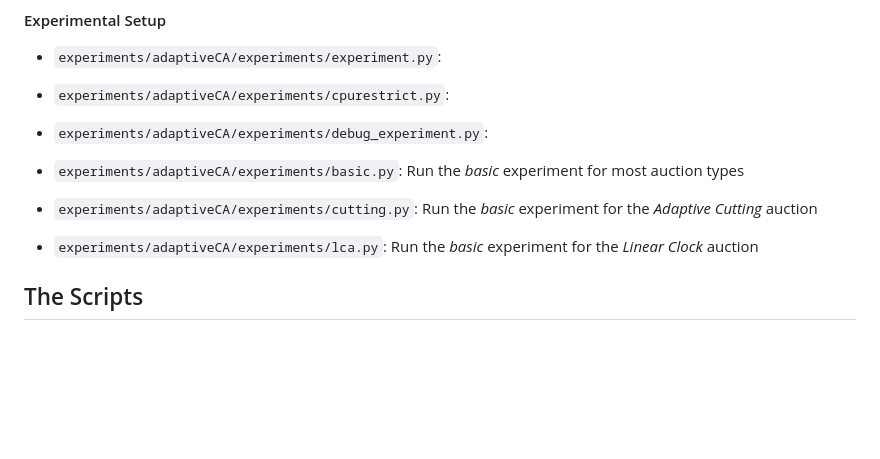
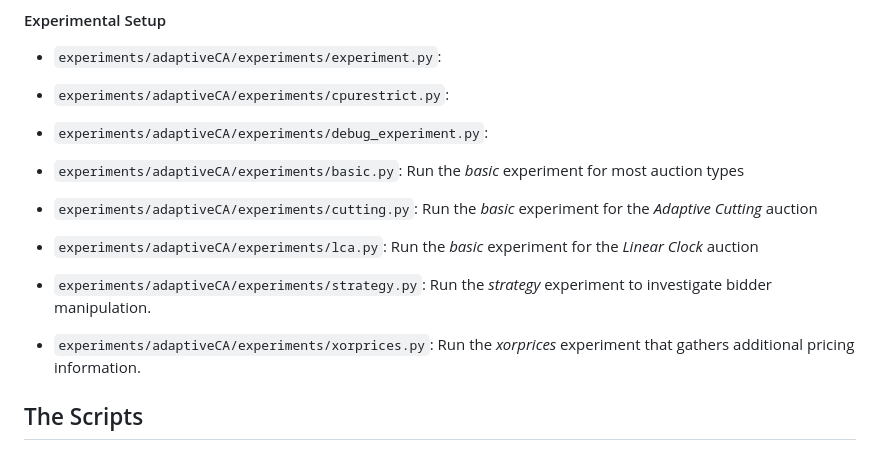
Before and after one commit to blubin/Adaptive-Price-CA, a Markdown page: experiments/readme.md, the part around the change. Drawn GitHub-style; blank space fills up the shorter version.

```diff
--- a/experiments/readme.md
+++ b/experiments/readme.md
@@ -159,6 +159,8 @@ The auction code is rather involved, but we here provide a high-level overview o
 - `experiments/adaptiveCA/experiments/basic.py`: Run the *basic* experiment for most auction types
 - `experiments/adaptiveCA/experiments/cutting.py`: Run the *basic* experiment for the *Adaptive Cutting* auction
 - `experiments/adaptiveCA/experiments/lca.py`: Run the *basic* experiment for the *Linear Clock* auction
+- `experiments/adaptiveCA/experiments/strategy.py`: Run the *strategy* experiment to investigate bidder manipulation.
+- `experiments/adaptiveCA/experiments/xorprices.py`: Run the *xorprices* experiment that gathers additional pricing information.
 
 ## The Scripts
 
```
